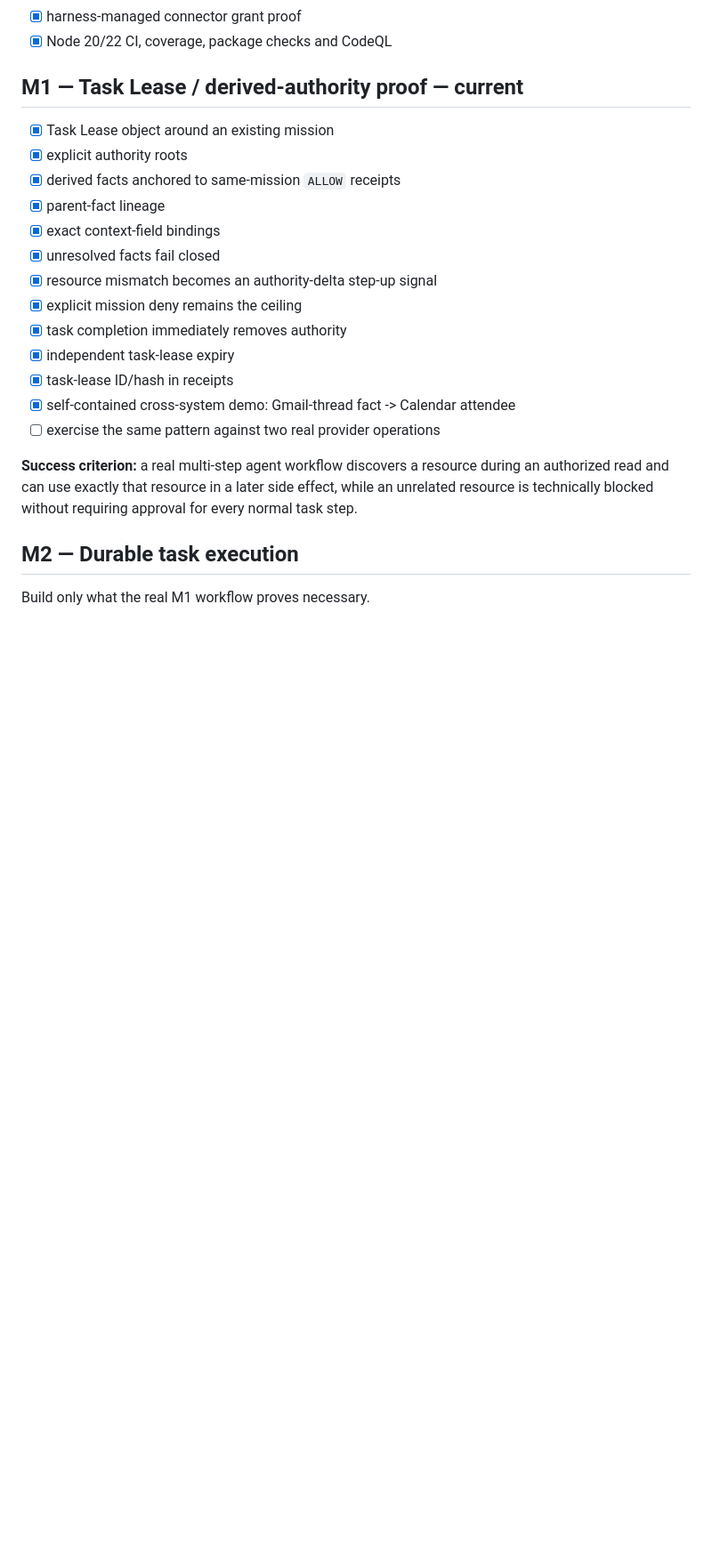
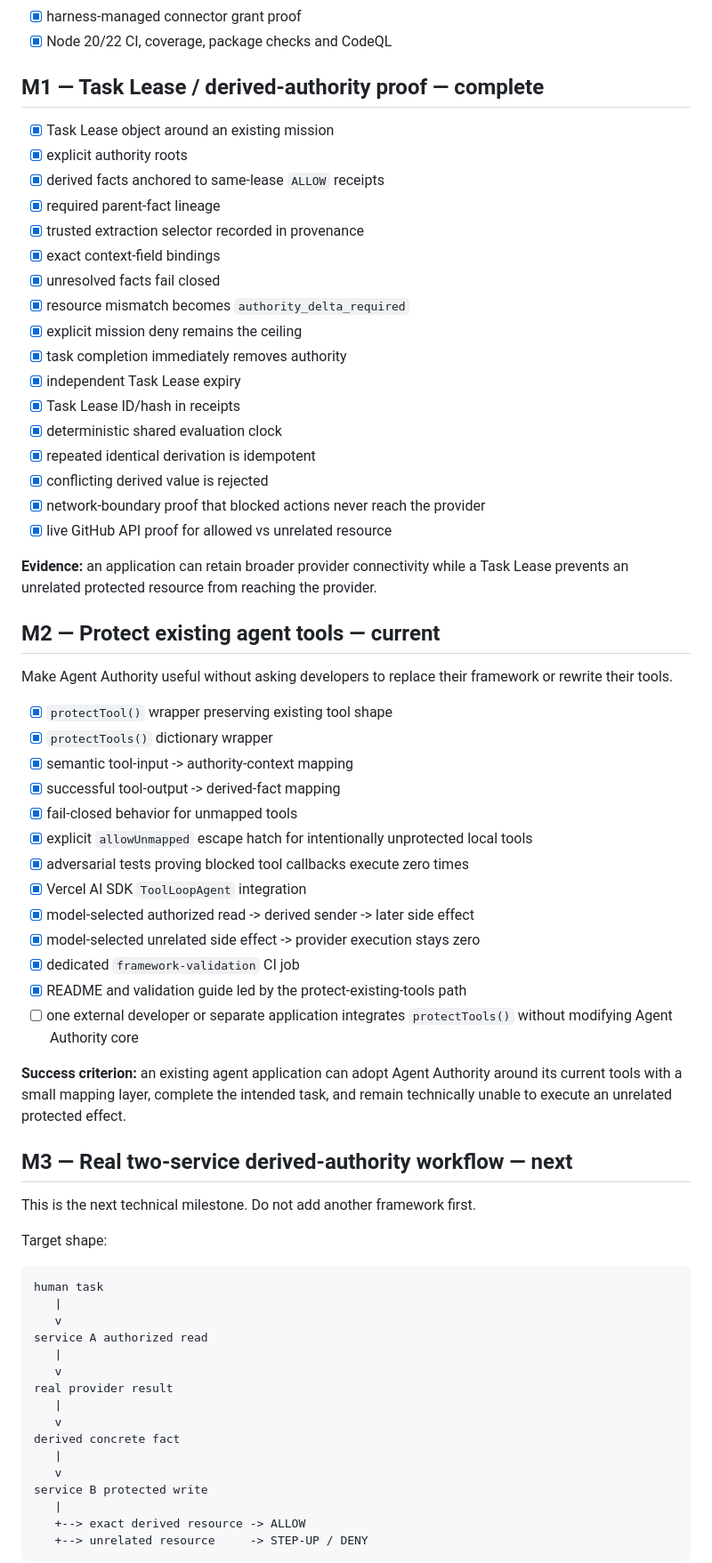
Before and after one commit to Null-Square/agent-authority, a Markdown page: ROADMAP.md, the part around one of its changes. Shown at 89% size. GitHub-like rendering; blank space fills up the shorter version.

Commit message:
docs: align roadmap to v0.5 adoption milestone

````diff
--- a/ROADMAP.md
+++ b/ROADMAP.md
@@ -41,24 +41,70 @@ never silently grow
 - [x] harness-managed connector grant proof
 - [x] Node 20/22 CI, coverage, package checks and CodeQL
 
-## M1 — Task Lease / derived-authority proof — current
+## M1 — Task Lease / derived-authority proof — complete
 
 - [x] Task Lease object around an existing mission
 - [x] explicit authority roots
-- [x] derived facts anchored to same-mission `ALLOW` receipts
-- [x] parent-fact lineage
+- [x] derived facts anchored to same-lease `ALLOW` receipts
+- [x] required parent-fact lineage
+- [x] trusted extraction selector recorded in provenance
 - [x] exact context-field bindings
 - [x] unresolved facts fail closed
-- [x] resource mismatch becomes an authority-delta step-up signal
+- [x] resource mismatch becomes `authority_delta_required`
 - [x] explicit mission deny remains the ceiling
 - [x] task completion immediately removes authority
-- [x] independent task-lease expiry
-- [x] task-lease ID/hash in receipts
-- [x] self-contained cross-system demo: Gmail-thread fact -> Calendar attendee
-- [ ] exercise the same pattern against two real provider operations
+- [x] independent Task Lease expiry
+- [x] Task Lease ID/hash in receipts
+- [x] deterministic shared evaluation clock
+- [x] repeated identical derivation is idempotent
+- [x] conflicting derived value is rejected
+- [x] network-boundary proof that blocked actions never reach the provider
+- [x] live GitHub API proof for allowed vs unrelated resource
 
-**Success criterion:** a real multi-step agent workflow discovers a resource during an authorized read and can use exactly that resource in a later side effect, while an unrelated resource is technically blocked without requiring approval for every normal task step.
+**Evidence:** an application can retain broader provider connectivity while a Task Lease prevents an unrelated protected resource from reaching the provider.
 
-## M2 — Durable task execution
+## M2 — Protect existing agent tools — current
 
-Build only what the real M1 workflow proves necessary.
+Make Agent Authority useful without asking developers to replace their framework or rewrite their tools.
+
+- [x] `protectTool()` wrapper preserving existing tool shape
+- [x] `protectTools()` dictionary wrapper
+- [x] semantic tool-input -> authority-context mapping
+- [x] successful tool-output -> derived-fact mapping
+- [x] fail-closed behavior for unmapped tools
+- [x] explicit `allowUnmapped` escape hatch for intentionally unprotected local tools
+- [x] adversarial tests proving blocked tool callbacks execute zero times
+- [x] Vercel AI SDK `ToolLoopAgent` integration
+- [x] model-selected authorized read -> derived sender -> later side effect
+- [x] model-selected unrelated side effect -> provider execution stays zero
+- [x] dedicated `framework-validation` CI job
+- [x] README and validation guide led by the protect-existing-tools path
+- [ ] one external developer or separate application integrates `protectTools()` without modifying Agent Authority core
+
+**Success criterion:** an existing agent application can adopt Agent Authority around its current tools with a small mapping layer, complete the intended task, and remain technically unable to execute an unrelated protected effect.
+
+## M3 — Real two-service derived-authority workflow — next
+
+This is the next technical milestone. Do not add another framework first.
+
+Target shape:
+
+```text
+human task
+   |
+   v
+service A authorized read
+   |
+   v
+real provider result
+   |
+   v
+derived concrete fact
+   |
+   v
+service B protected write
+   |
+   +--> exact derived resource -> ALLOW
+   +--> unrelated resource     -> STEP-UP / DENY
+```
+
````
Also changed, not shown: other parts of ROADMAP.md (+65 -35 lines).
